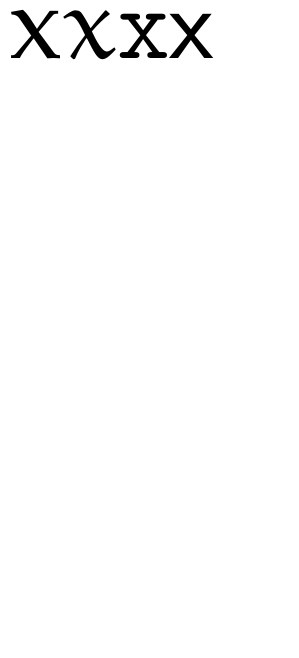
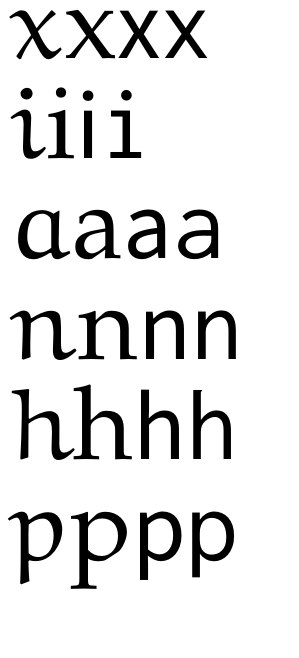
Before and after one commit to rntz/datafun, a LaTeX document (xheight.tex, which reads rntzfont.sty): page 1 of 6 before the commit and the whole page after it, the shorter picture padded with empty space. Compiled offline with pdfLaTeX.

Commit message:
Update font choices in rntzfont
For most options, use inconsolata for monospace & sourcesanspro for sans-serif.
Adjust x-heights to match across fonts within a set.

```diff
--- a/rntzfont.sty
+++ b/rntzfont.sty
@@ -30,21 +30,20 @@
 \ifdefstring{\rntz@font}{charter}{
   \RequirePackage{charter}
   \RequirePackage{eulervm}
-  %\RequirePackage[libertine,scaled=1.11]{newtxmath}
+  \usepackage[semibold,scaled=.99]{sourcesanspro}
+  \usepackage[scale=1.05263]{inconsolata}
   \linespread{1.14}
 }{}
 
 \ifdefstring{\rntz@font}{cm}{\linespread{1.05}}{}
 
-% Cochineal is tiny by default. I scale it to match Euler's x-height; even so
-% it's rather small.
+% Cochineal is tiny by default. I scale it to match Euler's x-height.
 \ifdefstring{\rntz@font}{cochineal}{
-  \RequirePackage[scale=1.085]{cochineal}
+  \RequirePackage[scale=1.08]{cochineal}
   \RequirePackage{eulervm}
+  \RequirePackage[semibold,scaled=.95]{sourcesanspro}
+  \RequirePackage[scaled=1.01]{inconsolata}
   \linespread{1.12}
-  %% \RequirePackage[scale=1.1135]{cochineal}
-  %% \RequirePackage{eulervm}
-  %% \linespread{1.15}
 }{}
 
 \ifdefstring{\rntz@font}{libertine}{
@@ -53,22 +52,28 @@
   % osf = old-style figures
   \RequirePackage[mono=false,llscale=1.05,scale=1.05]{libertine}
   \RequirePackage[libertine,scaled=1.05]{newtxmath}  % math font matching libertine
+  \RequirePackage[scaled=.995]{inconsolata}
   \linespread{1.15}
 }{}
 
 \ifdefstring{\rntz@font}{palatino}{
   %\RequirePackage{mathpazo}
   \RequirePackage{newpxtext}
-  % newpxtext has genuine smallcaps. Unfortunately, it also makes Helvetica the
-  % default sans-serif, which IMO clashes horribly. So I fix that.
-  \renewcommand{\sfdefault}{lmss}
   \RequirePackage{eulervm}
+  \RequirePackage[semibold,scaled=.9475]{sourcesanspro}
+  \RequirePackage[scaled=1.01]{inconsolata}
   \linespread{1.16667}
 }{}
 
+%% PTSerif & newtxmath have wildly different x-heights; matching their x-heights
+%% makes their ascenders mismatched. Oh well.
 \ifdefstring{\rntz@font}{pt}{
   \RequirePackage[scaled=0.98]{PTSerif}
-  \RequirePackage[scaled=1.14,libertine]{newtxmath}
+  \RequirePackage[scaled=1.135,libertine]{newtxmath}
+  \RequirePackage[scaled=0.98]{PTSans}
+  %% PTSans doesn't have small caps; could use biolinum or sourcesanspro instead.
+  %\RequirePackage[scaled=1.135]{biolinum}
+  \RequirePackage[scaled=1.074]{inconsolata}
   \linespread{1.18613}
 }{}
 
@@ -79,5 +84,7 @@
 \ifdefstring{\rntz@font}{pteuler}{
   \RequirePackage[scaled=0.93]{PTSerif}
   \RequirePackage{eulervm}
+  \RequirePackage[scaled=0.93]{PTSans}
+  \RequirePackage[scaled=1.019]{inconsolata}
   \linespread{1.126}
 }{}
--- a/xheight.tex
+++ b/xheight.tex
@@ -3,16 +3,14 @@
 %% augh, LaTeX and augh, fonts. Maybe LuaTeX or XeTeX could handle this better.
 
 \documentclass[20pt]{rntz}
-\usepackage[paperheight=50pt,paperwidth=150pt,margin=5pt]{geometry}
+%\usepackage[paperheight=50pt,paperwidth=150pt,margin=5pt]{geometry}
+\usepackage[paperheight=330pt,paperwidth=150pt,margin=5pt]{geometry}
 
-\usepackage[palatino]{rntzfont}
+\usepackage{rntzfont}
 
 \setlength{\parindent}{0pt}
-\setlength{\parskip}{1ex}
-
-\begin{document}
-
-\Huge
+\linespread{.8}
+\begin{document}\Huge
 
 %% x$x$ i$i$ a$a$ n$n$ h$h$ p$p$
 
@@ -20,16 +18,16 @@
 
 %% x{\sffamily x} i{\sffamily i} a{\sffamily a} n{\sffamily n} h{\sffamily h} p{\sffamily p}
 
-x$x${\ttfamily x}{\sffamily x}
+$x$x{\sffamily x}{\ttfamily x}
 
-i$i${\ttfamily i}{\sffamily i}
+$i$i{\sffamily i}{\ttfamily i}
 
-a$a${\ttfamily a}{\sffamily a}
+$a$a{\sffamily a}{\ttfamily a}
 
-n$n${\ttfamily n}{\sffamily n}
+$n$n{\sffamily n}{\ttfamily n}
 
-h$h${\ttfamily h}{\sffamily h}
+$h$h{\sffamily h}{\ttfamily h}
 
-p$p${\ttfamily p}{\sffamily p}
+$p$p{\sffamily p}{\ttfamily p}
 
 \end{document}
```
Also changed, not shown: README.md.
